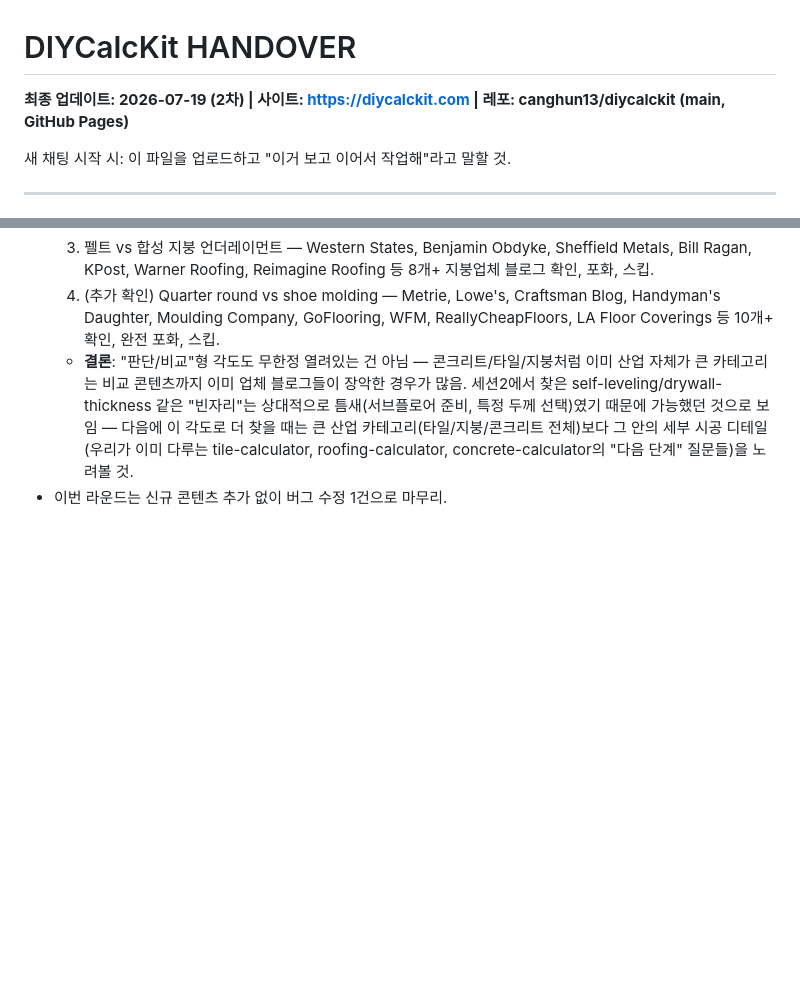
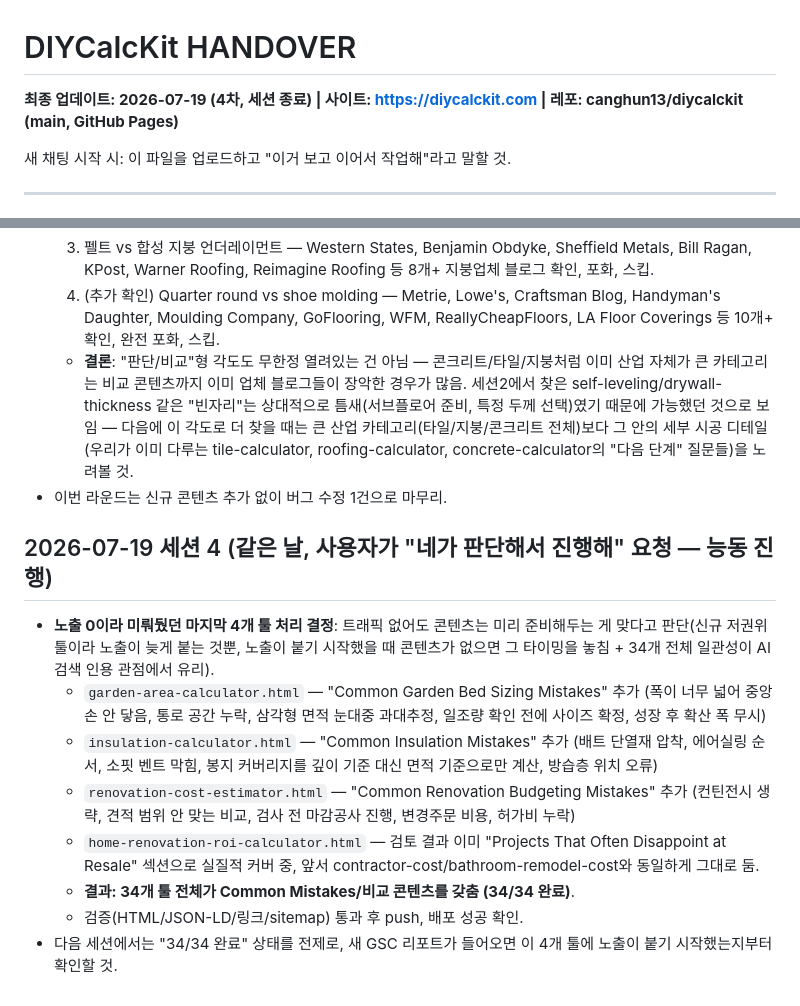
Before and after one commit to canghun13/diycalckit, a Markdown page: handover.md, 2 parts joined by grey strips. Drawn GitHub-style; blank space fills up the shorter version.

Commit message:
handover.md: 2026-07-19 세션4 기록 — 노출0 4개 툴 Common Mistakes 마무리, 34/34 툴 완료 상태 기록

```diff
--- a/handover.md
+++ b/handover.md
@@ -1,5 +1,5 @@
 # DIYCalcKit HANDOVER
-**최종 업데이트: 2026-07-19 (2차) | 사이트: https://diycalckit.com | 레포: canghun13/diycalckit (main, GitHub Pages)**
+**최종 업데이트: 2026-07-19 (4차, 세션 종료) | 사이트: https://diycalckit.com | 레포: canghun13/diycalckit (main, GitHub Pages)**
 
 새 채팅 시작 시: 이 파일을 업로드하고 "이거 보고 이어서 작업해"라고 말할 것.
 
@@ -238,3 +238,13 @@
   4. (추가 확인) Quarter round vs shoe molding — Metrie, Lowe's, Craftsman Blog, Handyman's Daughter, Moulding Company, GoFlooring, WFM, ReallyCheapFloors, LA Floor Coverings 등 10개+ 확인, 완전 포화, 스킵.
   - **결론**: "판단/비교"형 각도도 무한정 열려있는 건 아님 — 콘크리트/타일/지붕처럼 이미 산업 자체가 큰 카테고리는 비교 콘텐츠까지 이미 업체 블로그들이 장악한 경우가 많음. 세션2에서 찾은 self-leveling/drywall-thickness 같은 "빈자리"는 상대적으로 틈새(서브플로어 준비, 특정 두께 선택)였기 때문에 가능했던 것으로 보임 — 다음에 이 각도로 더 찾을 때는 큰 산업 카테고리(타일/지붕/콘크리트 전체)보다 그 안의 세부 시공 디테일(우리가 이미 다루는 tile-calculator, roofing-calculator, concrete-calculator의 "다음 단계" 질문들)을 노려볼 것.
 - 이번 라운드는 신규 콘텐츠 추가 없이 버그 수정 1건으로 마무리.
+
+## 2026-07-19 세션 4 (같은 날, 사용자가 "네가 판단해서 진행해" 요청 — 능동 진행)
+- **노출 0이라 미뤄뒀던 마지막 4개 툴 처리 결정**: 트래픽 없어도 콘텐츠는 미리 준비해두는 게 맞다고 판단(신규 저권위 툴이라 노출이 늦게 붙는 것뿐, 노출이 붙기 시작했을 때 콘텐츠가 없으면 그 타이밍을 놓침 + 34개 전체 일관성이 AI검색 인용 관점에서 유리).
+  - `garden-area-calculator.html` — "Common Garden Bed Sizing Mistakes" 추가 (폭이 너무 넓어 중앙 손 안 닿음, 통로 공간 누락, 삼각형 면적 눈대중 과대추정, 일조량 확인 전에 사이즈 확정, 성장 후 확산 폭 무시)
+  - `insulation-calculator.html` — "Common Insulation Mistakes" 추가 (배트 단열재 압착, 에어실링 순서, 소핏 벤트 막힘, 봉지 커버리지를 깊이 기준 대신 면적 기준으로만 계산, 방습층 위치 오류)
+  - `renovation-cost-estimator.html` — "Common Renovation Budgeting Mistakes" 추가 (컨틴전시 생략, 견적 범위 안 맞는 비교, 검사 전 마감공사 진행, 변경주문 비용, 허가비 누락)
+  - `home-renovation-roi-calculator.html` — 검토 결과 이미 "Projects That Often Disappoint at Resale" 섹션으로 실질적 커버 중, 앞서 contractor-cost/bathroom-remodel-cost와 동일하게 그대로 둠.
+  - **결과: 34개 툴 전체가 Common Mistakes/비교 콘텐츠를 갖춤 (34/34 완료)**.
+  - 검증(HTML/JSON-LD/링크/sitemap) 통과 후 push, 배포 성공 확인.
+- 다음 세션에서는 "34/34 완료" 상태를 전제로, 새 GSC 리포트가 들어오면 이 4개 툴에 노출이 붙기 시작했는지부터 확인할 것.
```
